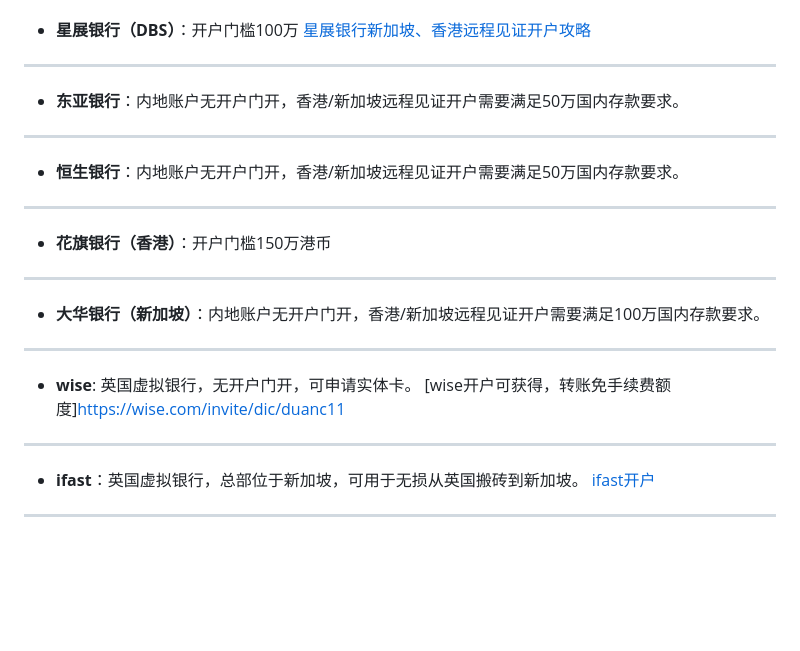
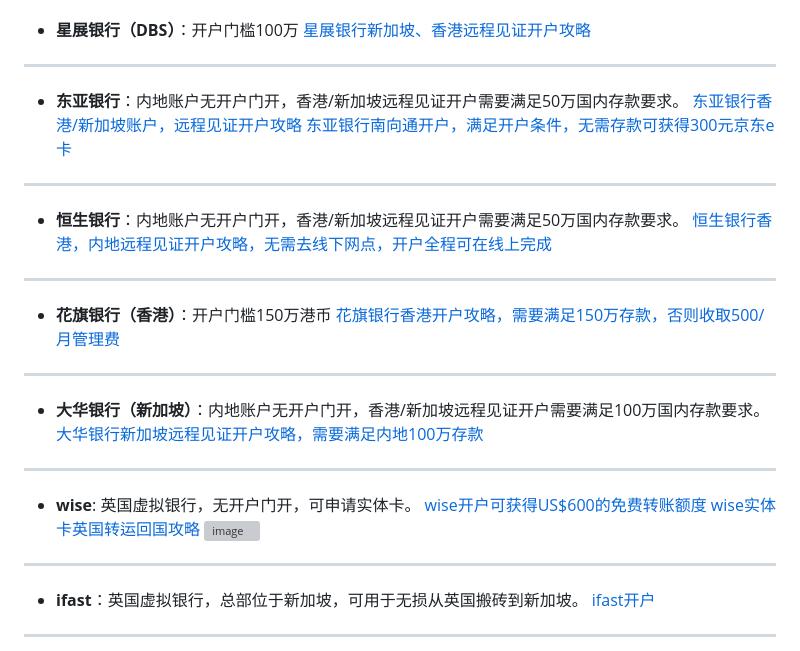
Before and after one commit to laosji/bank, a Markdown page: README.md, the part around the change. GitHub-like rendering; blank space fills up the shorter version; grey boxes are pictures that could not be loaded.

```diff
--- a/README.md
+++ b/README.md
@@ -16,15 +16,23 @@
 [星展银行新加坡、香港远程见证开户攻略](https://mp.weixin.qq.com/s/OccuRbAAmzLAOAGFQHcITA)
 ---
 - **东亚银行**：内地账户无开户门开，香港/新加坡远程见证开户需要满足50万国内存款要求。
+[东亚银行香港/新加坡账户，远程见证开户攻略](https://mp.weixin.qq.com/s/1XRZiBZpbwM7YS7b6gECOg)
+[东亚银行南向通开户，满足开户条件，无需存款可获得300元京东e卡](https://mp.weixin.qq.com/s/j0foMeOY_p6Pg-BLYuSAzg)
 ---
 - **恒生银行**：内地账户无开户门开，香港/新加坡远程见证开户需要满足50万国内存款要求。
+[恒生银行香港，内地远程见证开户攻略，无需去线下网点，开户全程可在线上完成](https://mp.weixin.qq.com/s/1XRZiBZpbwM7YS7b6gECOg)
 ---
 - **花旗银行（香港）**：开户门槛150万港币
+[花旗银行香港开户攻略，需要满足150万存款，否则收取500/月管理费](https://mp.weixin.qq.com/s/0z0f39f0o0LhlyCMgsrH8A)
 ---
 - **大华银行（新加坡）**：内地账户无开户门开，香港/新加坡远程见证开户需要满足100万国内存款要求。
+[大华银行新加坡远程见证开户攻略，需要满足内地100万存款](https://mp.weixin.qq.com/s/0z0f39f0o0LhlyCMgsrH8A)
 ---
 - **wise**: 英国虚拟银行，无开户门开，可申请实体卡。
-[wise开户可获得，转账免手续费额度]https://wise.com/invite/dic/duanc11
+[wise开户可获得US$600的免费转账额度](https://wise.com/invite/dic/duanc11)
+[wise实体卡英国转运回国攻略](https://mp.weixin.qq.com/s/p1uSpbYE52E7mStui-sNiA)
+![image](https://github.com/user-attachments/assets/46ac290f-55cd-4f76-bb66-465500129a68)
+
 ---
 - **ifast**：英国虚拟银行，总部位于新加坡，可用于无损从英国搬砖到新加坡。
 [ifast开户](https://www.ifastgb.com/tellafriend/chaod1702)
```
